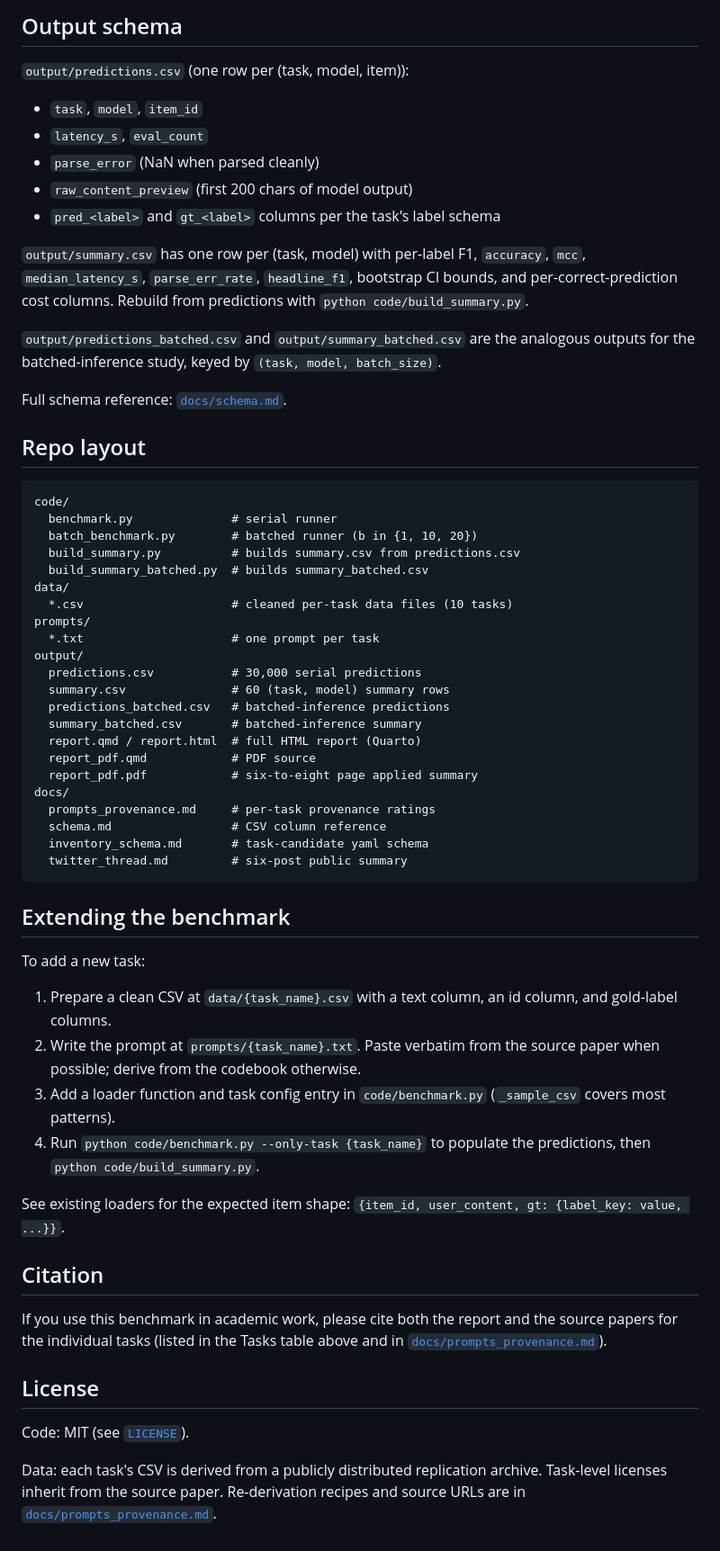
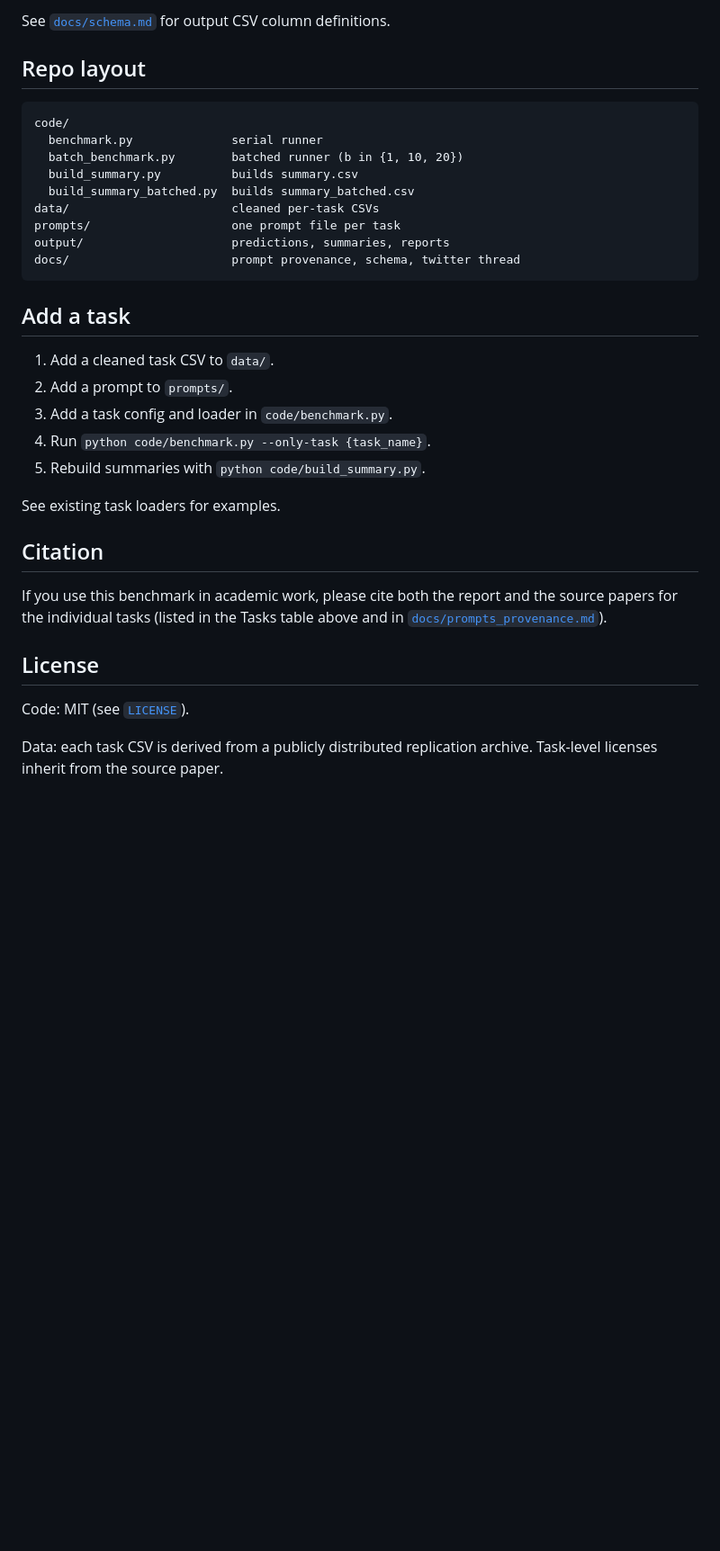
Before and after one commit to hhilbig/polsci-open-bench, a Markdown page: README.md, the part around one of its changes. Shown at 90% size. GitHub-like rendering; blank space fills up the shorter version.

````diff
--- a/README.md
+++ b/README.md
@@ -109,77 +125,36 @@ python code/batch_benchmark.py \
 
-## Output schema
-
-`output/predictions.csv` (one row per (task, model, item)):
-
-- `task`, `model`, `item_id`
-- `latency_s`, `eval_count`
-- `parse_error` (NaN when parsed cleanly)
-- `raw_content_preview` (first 200 chars of model output)
-- `pred_<label>` and `gt_<label>` columns per the task's label schema
-
-`output/summary.csv` has one row per (task, model) with per-label F1,
-`accuracy`, `mcc`, `median_latency_s`, `parse_err_rate`, `headline_f1`,
-bootstrap CI bounds, and per-correct-prediction cost columns. Rebuild
-from predictions with `python code/build_summary.py`.
-
-`output/predictions_batched.csv` and `output/summary_batched.csv` are
-the analogous outputs for the batched-inference study, keyed by
-`(task, model, batch_size)`.
-
-Full schema reference: [`docs/schema.md`](docs/schema.md).
+See [`docs/schema.md`](docs/schema.md) for output CSV column definitions.
 
 ## Repo layout
 
 ```
 code/
-  benchmark.py              # serial runner
-  batch_benchmark.py        # batched runner (b in {1, 10, 20})
-  build_summary.py          # builds summary.csv from predictions.csv
-  build_summary_batched.py  # builds summary_batched.csv
-data/
-  *.csv                     # cleaned per-task data files (10 tasks)
-prompts/
-  *.txt                     # one prompt per task
-output/
-  predictions.csv           # 30,000 serial predictions
-  summary.csv               # 60 (task, model) summary rows
-  predictions_batched.csv   # batched-inference predictions
-  summary_batched.csv       # batched-inference summary
-  report.qmd / report.html  # full HTML report (Quarto)
-  report_pdf.qmd            # PDF source
-  report_pdf.pdf            # six-to-eight page applied summary
-docs/
-  prompts_provenance.md     # per-task provenance ratings
-  schema.md                 # CSV column reference
-  inventory_schema.md       # task-candidate yaml schema
-  twitter_thread.md         # six-post public summary
+  benchmark.py              serial runner
+  batch_benchmark.py        batched runner (b in {1, 10, 20})
+  build_summary.py          builds summary.csv
+  build_summary_batched.py  builds summary_batched.csv
+data/                       cleaned per-task CSVs
+prompts/                    one prompt file per task
+output/                     predictions, summaries, reports
+docs/                       prompt provenance, schema, twitter thread
 ```
 
-## Extending the benchmark
+## Add a task
 
-To add a new task:
+1. Add a cleaned task CSV to `data/`.
+2. Add a prompt to `prompts/`.
+3. Add a task config and loader in `code/benchmark.py`.
+4. Run `python code/benchmark.py --only-task {task_name}`.
+5. Rebuild summaries with `python code/build_summary.py`.
 
-1. Prepare a clean CSV at `data/{task_name}.csv` with a text column, an
-   id column, and gold-label columns.
-2. Write the prompt at `prompts/{task_name}.txt`. Paste verbatim from the
-   source paper when possible; derive from the codebook otherwise.
-3. Add a loader function and task config entry in `code/benchmark.py`
-   (`_sample_csv` covers most patterns).
-4. Run `python code/benchmark.py --only-task {task_name}` to populate the
-   predictions, then `python code/build_summary.py`.
-
-See existing loaders for the expected item shape: `{item_id, user_content, gt: {label_key: value, ...}}`.
+See existing task loaders for examples.
 
 ## Citation
 
-If you use this benchmark in academic work, please cite both the report
-and the source papers for the individual tasks (listed in the Tasks table
-above and in [`docs/prompts_provenance.md`](docs/prompts_provenance.md)).
+If you use this benchmark in academic work, please cite both the report and the source papers for the individual tasks (listed in the Tasks table above and in [`docs/prompts_provenance.md`](docs/prompts_provenance.md)).
 
 ## License
 
 Code: MIT (see [`LICENSE`](LICENSE)).
 
-Data: each task's CSV is derived from a publicly distributed replication
-archive. Task-level licenses inherit from the source paper. Re-derivation
-recipes and source URLs are in [`docs/prompts_provenance.md`](docs/prompts_provenance.md).
+Data: each task CSV is derived from a publicly distributed replication archive. Task-level licenses inherit from the source paper.
````
Also changed, not shown: other parts of README.md (+86 -70 lines).
